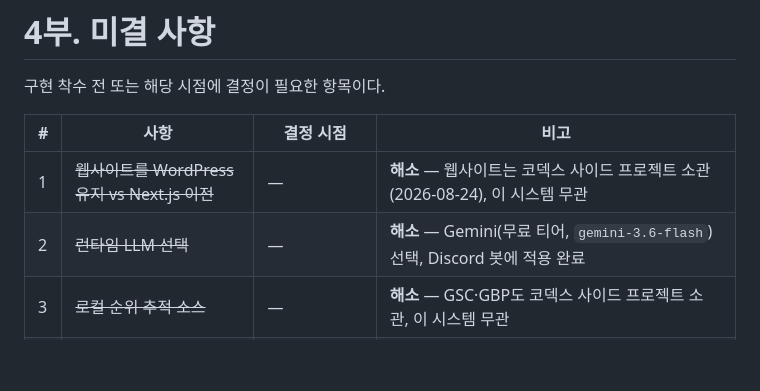
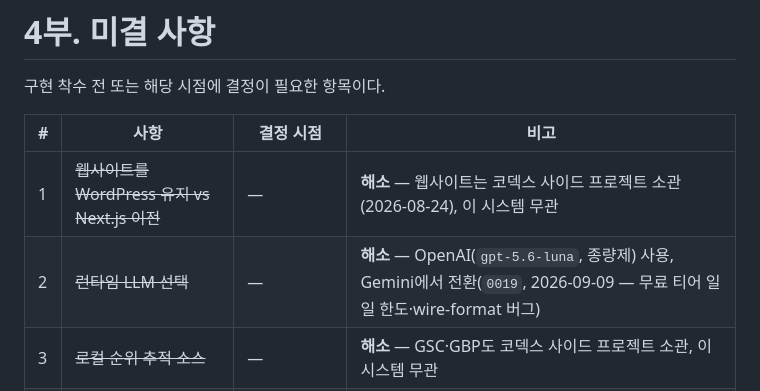
Before and after one commit to goldentreeautomation/golden-tree-automation, a Markdown page: docs/golden-tree-design.md, the part around the change. GitHub-like rendering; blank space fills up the shorter version.

```diff
--- a/docs/golden-tree-design.md
+++ b/docs/golden-tree-design.md
@@ -650,7 +650,7 @@ Discord 채널이 곧 봇의 방이다. 각 방은 자기 주제의 문맥과
 | # | 사항 | 결정 시점 | 비고 |
 |---|---|---|---|
 | 1 | ~~웹사이트를 WordPress 유지 vs Next.js 이전~~ | — | **해소** — 웹사이트는 코덱스 사이드 프로젝트 소관(2026-08-24), 이 시스템 무관 |
-| 2 | ~~런타임 LLM 선택~~ | — | **해소** — Gemini(무료 티어, `gemini-3.6-flash`) 선택, Discord 봇에 적용 완료 |
+| 2 | ~~런타임 LLM 선택~~ | — | **해소** — OpenAI(`gpt-5.6-luna`, 종량제) 사용, Gemini에서 전환(`0019`, 2026-09-09 — 무료 티어 일일 한도·wire-format 버그) |
 | 3 | ~~로컬 순위 추적 소스~~ | — | **해소** — GSC·GBP도 코덱스 사이드 프로젝트 소관, 이 시스템 무관 |
 | 4 | 직원 인증·권한 모델 | M4 | Supabase Auth 사용 전제. 구조만 열어두고 지금은 미구현 |
 | 5 | 원본 JSONB 보관 기간 | 무료 용량 도달 시 | 전체 보관 → 압축 → 기간 제한 순으로 대응 |
```
Also changed, not shown: docs/contracts/query-contract.md (+2 -2 lines).
